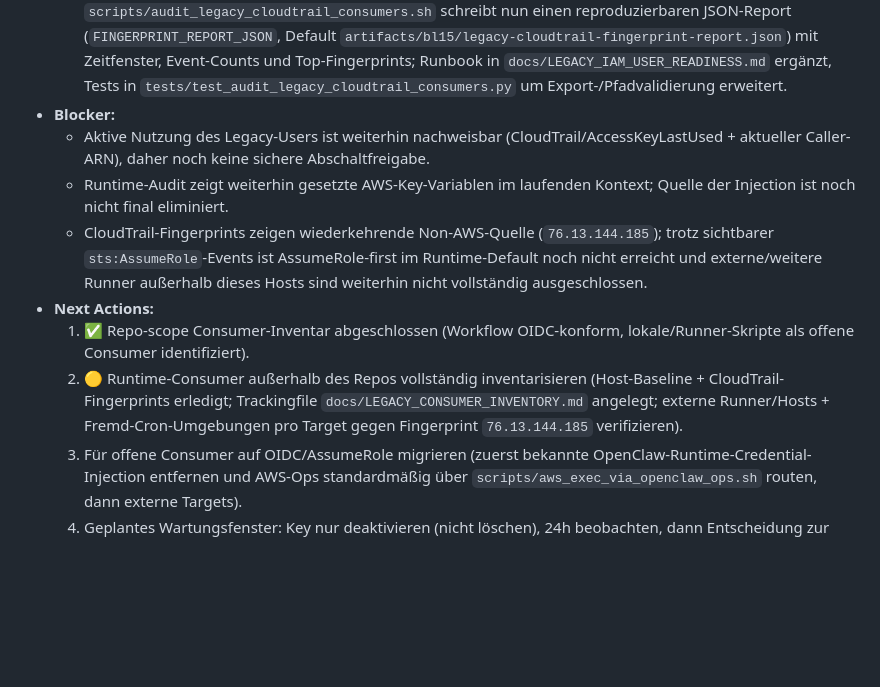
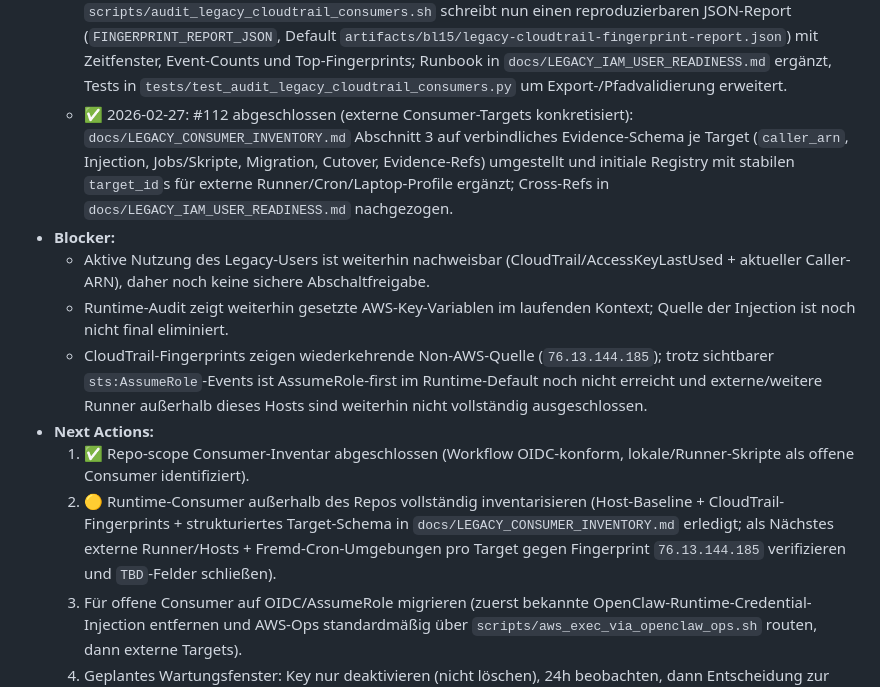
Before and after one commit to nimeob/geo-ranking-ch, a Markdown page: docs/BACKLOG.md, the part around the change. Drawn GitHub-style; blank space fills up the shorter version.

```diff
--- a/docs/BACKLOG.md
+++ b/docs/BACKLOG.md
@@ -227,13 +227,14 @@
   - ✅ Worker-A-Recheck (2026-02-27, 6h): `audit_legacy_aws_consumer_refs.sh` => Exit `10`, `audit_legacy_runtime_consumers.sh` => Exit `30`, `LOOKBACK_HOURS=6 audit_legacy_cloudtrail_consumers.sh` => Exit `10` (98 Raw-Events / 90 ausgewertete Events; dominanter Fingerprint weiterhin `76.13.144.185` inkl. `logs:FilterLogEvents` und `bedrock:ListFoundationModels` Aktivität), `check_bl17_oidc_assumerole_posture.sh` => Exit `30`.
   - ✅ Testabdeckung für CloudTrail-Fingerprint-Audit ergänzt (2026-02-26, Issue #109): `tests/test_audit_legacy_cloudtrail_consumers.py` deckt Parametervalidierung, No-Events-Pfad (Exit `0`), Events-Found-Pfad (Exit `10`) und LookupEvents-Filter-Toggle (`INCLUDE_LOOKUP_EVENTS`) reproduzierbar ab.
   - ✅ 2026-02-27: #111 abgeschlossen (strukturierter Fingerprint-Evidence-Export): `scripts/audit_legacy_cloudtrail_consumers.sh` schreibt nun einen reproduzierbaren JSON-Report (`FINGERPRINT_REPORT_JSON`, Default `artifacts/bl15/legacy-cloudtrail-fingerprint-report.json`) mit Zeitfenster, Event-Counts und Top-Fingerprints; Runbook in `docs/LEGACY_IAM_USER_READINESS.md` ergänzt, Tests in `tests/test_audit_legacy_cloudtrail_consumers.py` um Export-/Pfadvalidierung erweitert.
+  - ✅ 2026-02-27: #112 abgeschlossen (externe Consumer-Targets konkretisiert): `docs/LEGACY_CONSUMER_INVENTORY.md` Abschnitt 3 auf verbindliches Evidence-Schema je Target (`caller_arn`, Injection, Jobs/Skripte, Migration, Cutover, Evidence-Refs) umgestellt und initiale Registry mit stabilen `target_id`s für externe Runner/Cron/Laptop-Profile ergänzt; Cross-Refs in `docs/LEGACY_IAM_USER_READINESS.md` nachgezogen.
 - **Blocker:**
   - Aktive Nutzung des Legacy-Users ist weiterhin nachweisbar (CloudTrail/AccessKeyLastUsed + aktueller Caller-ARN), daher noch keine sichere Abschaltfreigabe.
   - Runtime-Audit zeigt weiterhin gesetzte AWS-Key-Variablen im laufenden Kontext; Quelle der Injection ist noch nicht final eliminiert.
   - CloudTrail-Fingerprints zeigen wiederkehrende Non-AWS-Quelle (`76.13.144.185`); trotz sichtbarer `sts:AssumeRole`-Events ist AssumeRole-first im Runtime-Default noch nicht erreicht und externe/weitere Runner außerhalb dieses Hosts sind weiterhin nicht vollständig ausgeschlossen.
 - **Next Actions:**
   1. ✅ Repo-scope Consumer-Inventar abgeschlossen (Workflow OIDC-konform, lokale/Runner-Skripte als offene Consumer identifiziert).
-  2. 🟡 Runtime-Consumer außerhalb des Repos vollständig inventarisieren (Host-Baseline + CloudTrail-Fingerprints erledigt; Trackingfile `docs/LEGACY_CONSUMER_INVENTORY.md` angelegt; externe Runner/Hosts + Fremd-Cron-Umgebungen pro Target gegen Fingerprint `76.13.144.185` verifizieren).
+  2. 🟡 Runtime-Consumer außerhalb des Repos vollständig inventarisieren (Host-Baseline + CloudTrail-Fingerprints + strukturiertes Target-Schema in `docs/LEGACY_CONSUMER_INVENTORY.md` erledigt; als Nächstes externe Runner/Hosts + Fremd-Cron-Umgebungen pro Target gegen Fingerprint `76.13.144.185` verifizieren und `TBD`-Felder schließen).
   3. Für offene Consumer auf OIDC/AssumeRole migrieren (zuerst bekannte OpenClaw-Runtime-Credential-Injection entfernen und AWS-Ops standardmäßig über `scripts/aws_exec_via_openclaw_ops.sh` routen, dann externe Targets).
   4. Geplantes Wartungsfenster: Key nur deaktivieren (nicht löschen), 24h beobachten, dann Entscheidung zur Finalisierung.
 
```
Also changed, not shown: docs/LEGACY_CONSUMER_INVENTORY.md (+26 -12 lines), docs/LEGACY_IAM_USER_READINESS.md (+5 -2 lines).
